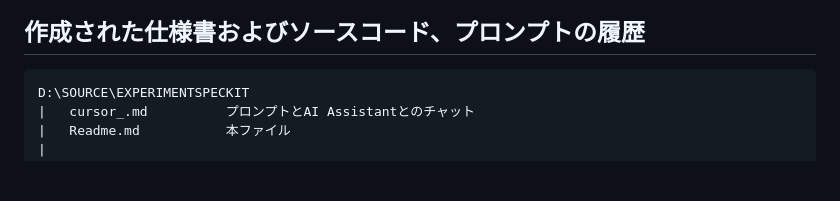
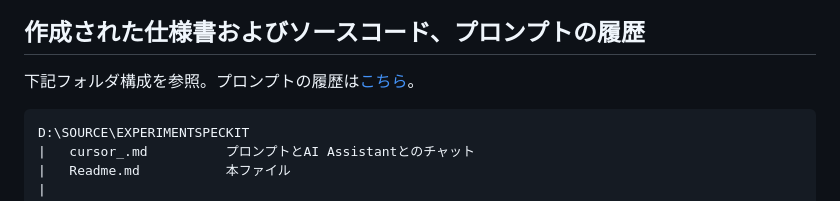
Before and after one commit to AkiNeko110/MySpecKitPrj, a Markdown page: readme.md, the part around the change. GitHub-like rendering; blank space fills up the shorter version.

Commit message:
readme.mdを編集

````diff
--- a/readme.md
+++ b/readme.md
@@ -110,6 +110,8 @@ Carsor の AI Assistant チャット画面でタスクにしたがって実装
 
 ## 作成された仕様書およびソースコード、プロンプトの履歴
 
+下記フォルダ構成を参照。プロンプトの履歴は[こちら](./cursor_.md)。
+
 ```
 D:\SOURCE\EXPERIMENTSPECKIT
 |   cursor_.md          プロンプトとAI Assistantとのチャット
````
